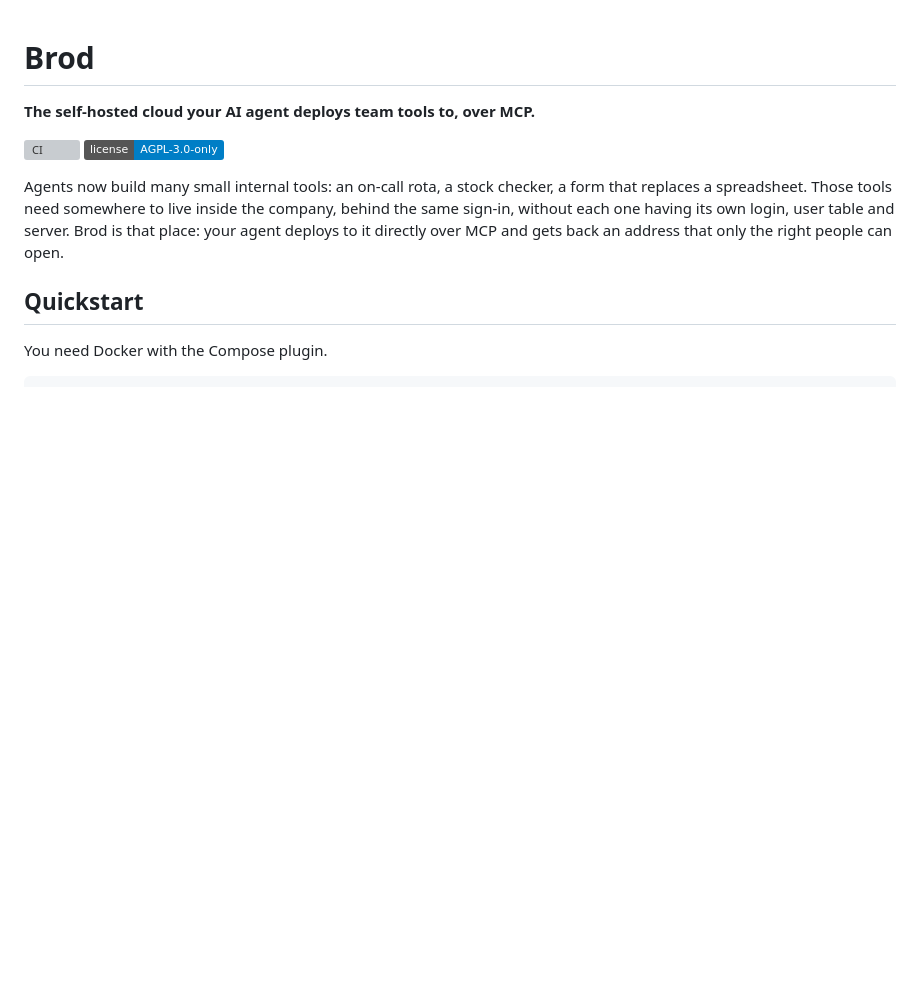
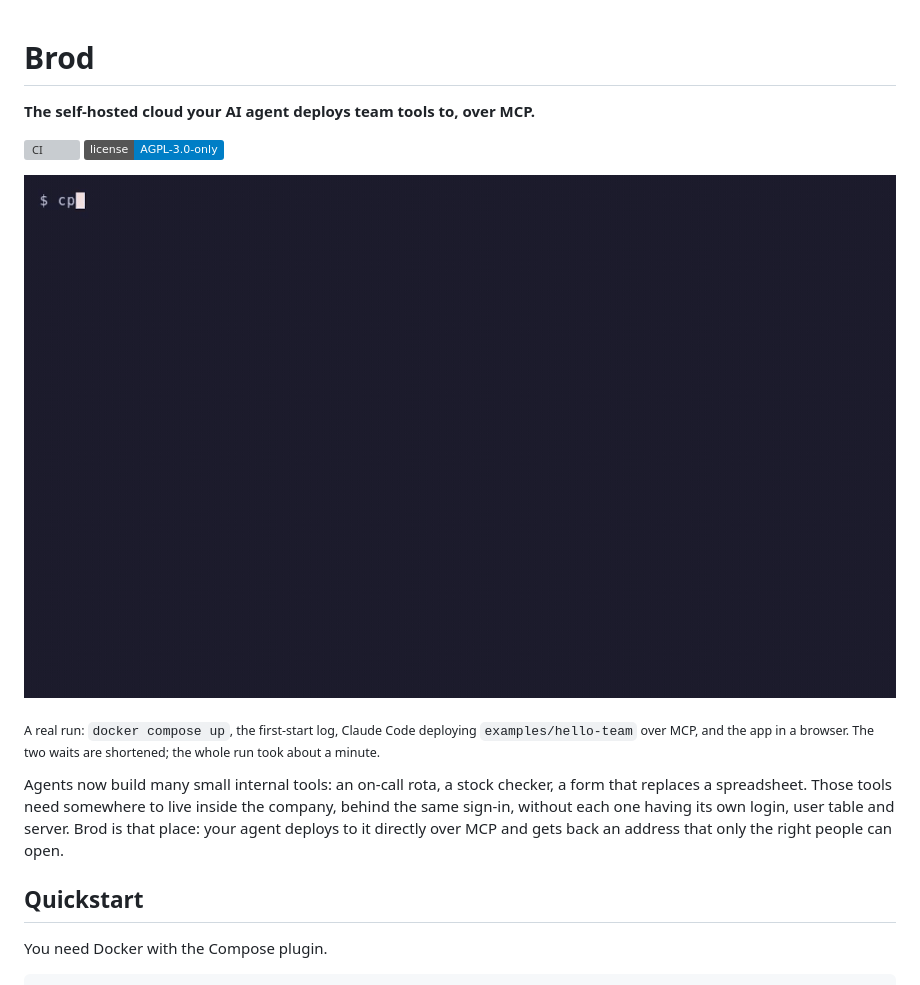
Before and after one commit to brodsh/brod, a Markdown page: README.md, the part around the change. GitHub-like rendering; pictures changed too: docs/assets/demo.gif (added); badges without logos; blank space fills up the shorter version; grey boxes are pictures that could not be loaded.

Commit message:
docs: add the demo GIF to the README
30 seconds from a real run in an empty Docker daemon: copy the
example settings, `docker compose up`, the first-start log, Claude Code
deploying examples/hello-team over MCP, and the app in a browser. The
two waits are cut short and the caption says so. 452 KB.

Co-Authored-By: Claude Opus 5.5 <noreply@anthropic.com>

```diff
--- a/README.md
+++ b/README.md
@@ -4,6 +4,11 @@
 
 [![CI](https://github.com/brodsh/brod/actions/workflows/ci.yml/badge.svg)](https://github.com/brodsh/brod/actions/workflows/ci.yml)
 [![License: AGPL-3.0-only](https://img.shields.io/badge/license-AGPL--3.0--only-blue)](LICENSE)
+
+![Start Brod with docker compose, read the sign-in link from the log, ask Claude Code to deploy an app, open it](docs/assets/demo.gif)
+
+<sub>A real run: `docker compose up`, the first-start log, Claude Code deploying `examples/hello-team` over MCP, and the
+app in a browser. The two waits are shortened; the whole run took about a minute.</sub>
 
 Agents now build many small internal tools: an on-call rota, a stock checker, a form that replaces a spreadsheet.
 Those tools need somewhere to live inside the company, behind the same sign-in, without each one having its own login,
```
